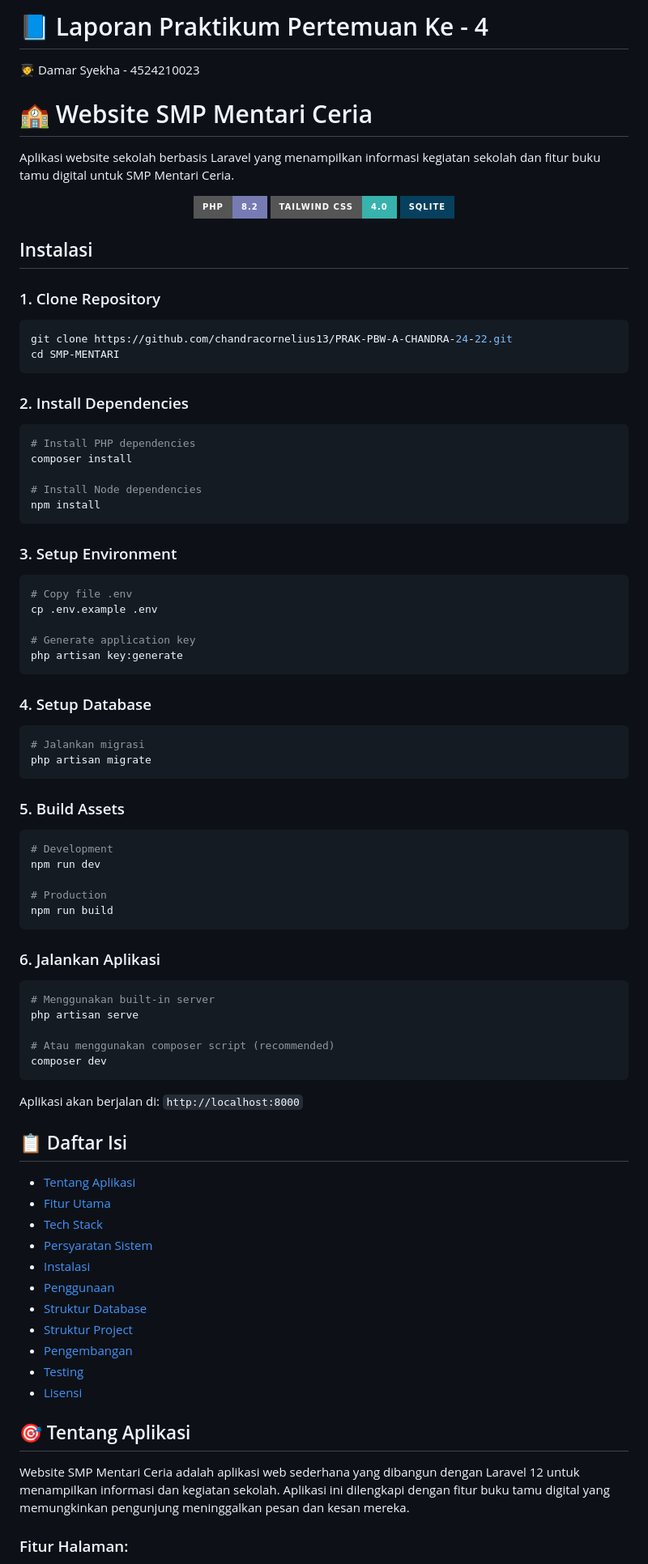
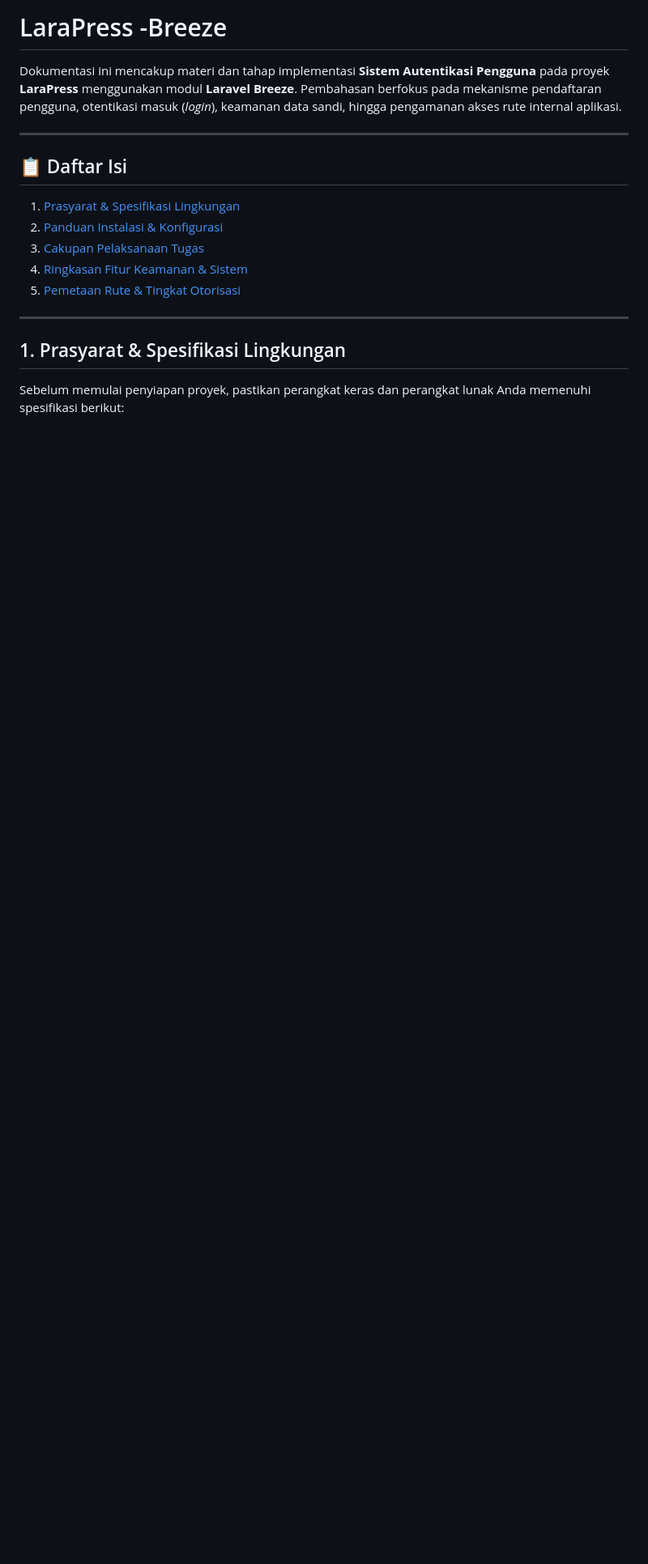
Before and after one commit to damar151/PRAK-PBW-A-DAMAR-SYEKHA-24-23, a Markdown page: breeze/README.md, the part around one of its changes. Shown at 81% size. Drawn GitHub-style; badges without logos; blank space fills up the shorter version.

````diff
--- a/breeze/README.md
+++ b/breeze/README.md
@@ -1,92 +1,19 @@
-# 📘 Laporan Praktikum Pertemuan Ke - 4
+# LaraPress -Breeze
+Dokumentasi ini mencakup materi dan tahap implementasi **Sistem Autentikasi Pengguna** pada proyek **LaraPress** menggunakan modul **Laravel Breeze**. Pembahasan berfokus pada mekanisme pendaftaran pengguna, otentikasi masuk (*login*), keamanan data sandi, hingga pengamanan akses rute internal aplikasi.
 
-🧑‍🎓 Damar Syekha - 4524210023
-
-# 🏫 Website SMP Mentari Ceria
-<!-- deskripsi -->
-Aplikasi website sekolah berbasis Laravel yang menampilkan informasi kegiatan sekolah dan fitur buku tamu digital untuk SMP Mentari Ceria.
-
-<p align="center">
-  <img src="https://img.shields.io/badge/PHP-8.2-777BB4?style=for-the-badge&logo=php&logoColor=white" alt="PHP 8.2">
-  <img src="https://img.shields.io/badge/Tailwind_CSS-4.0-38B2AC?style=for-the-badge&logo=tailwind-css&logoColor=white" alt="Tailwind CSS">
-  <img src="https://img.shields.io/badge/SQLite-07405E?style=for-the-badge&logo=sqlite&logoColor=white" alt="SQLite">
-</p>
-
-## Instalasi
-
-### 1. Clone Repository
-
-```bash
-git clone https://github.com/chandracornelius13/PRAK-PBW-A-CHANDRA-24-22.git
-cd SMP-MENTARI
-```
-
-### 2. Install Dependencies
-
-```bash
-# Install PHP dependencies
-composer install
-
-# Install Node dependencies
-npm install
-```
-
-### 3. Setup Environment
-
-```bash
-# Copy file .env
-cp .env.example .env
-
-# Generate application key
-php artisan key:generate
-```
-
-### 4. Setup Database
-
-```bash
-# Jalankan migrasi
-php artisan migrate
-```
-
-### 5. Build Assets
-
-```bash
-# Development
-npm run dev
-
-# Production
-npm run build
-```
-
-### 6. Jalankan Aplikasi
-
-```bash
-# Menggunakan built-in server
-php artisan serve
-
-# Atau menggunakan composer script (recommended)
-composer dev
-```
-
-Aplikasi akan berjalan di: `http://localhost:8000`
+---
 
 ## 📋 Daftar Isi
 
-- [Tentang Aplikasi](#-tentang-aplikasi)
-- [Fitur Utama](#-fitur-utama)
-- [Tech Stack](#-tech-stack)
-- [Persyaratan Sistem](#-persyaratan-sistem)
-- [Instalasi](#-instalasi)
-- [Penggunaan](#-penggunaan)
-- [Struktur Database](#-struktur-database)
-- [Struktur Project](#-struktur-project)
-- [Pengembangan](#-pengembangan)
-- [Testing](#-testing)
-- [Lisensi](#-lisensi)
+1. [Prasyarat & Spesifikasi Lingkungan](#1-prasyarat--spesifikasi-lingkungan)
+2. [Panduan Instalasi & Konfigurasi](#2-panduan-instalasi--konfigurasi)
+3. [Cakupan Pelaksanaan Tugas](#3-cakupan-pelaksanaan-tugas)
+4. [Ringkasan Fitur Keamanan & Sistem](#4-ringkasan-fitur-keamanan--sistem)
+5. [Pemetaan Rute & Tingkat Otorisasi](#5-pemetaan-rute--tingkat-otorisasi)
 
-## 🎯 Tentang Aplikasi
+---
 
-Website SMP Mentari Ceria adalah aplikasi web sederhana yang dibangun dengan Laravel 12 untuk menampilkan informasi dan kegiatan sekolah. Aplikasi ini dilengkapi dengan fitur buku tamu digital yang memungkinkan pengunjung meninggalkan pesan dan kesan mereka.
+## 1. Prasyarat & Spesifikasi Lingkungan
 
-### Fitur Halaman:
+Sebelum memulai penyiapan proyek, pastikan perangkat keras dan perangkat lunak Anda memenuhi spesifikasi berikut:
 
````
Also changed, not shown: other parts of breeze/README.md (+67 -49 lines).
